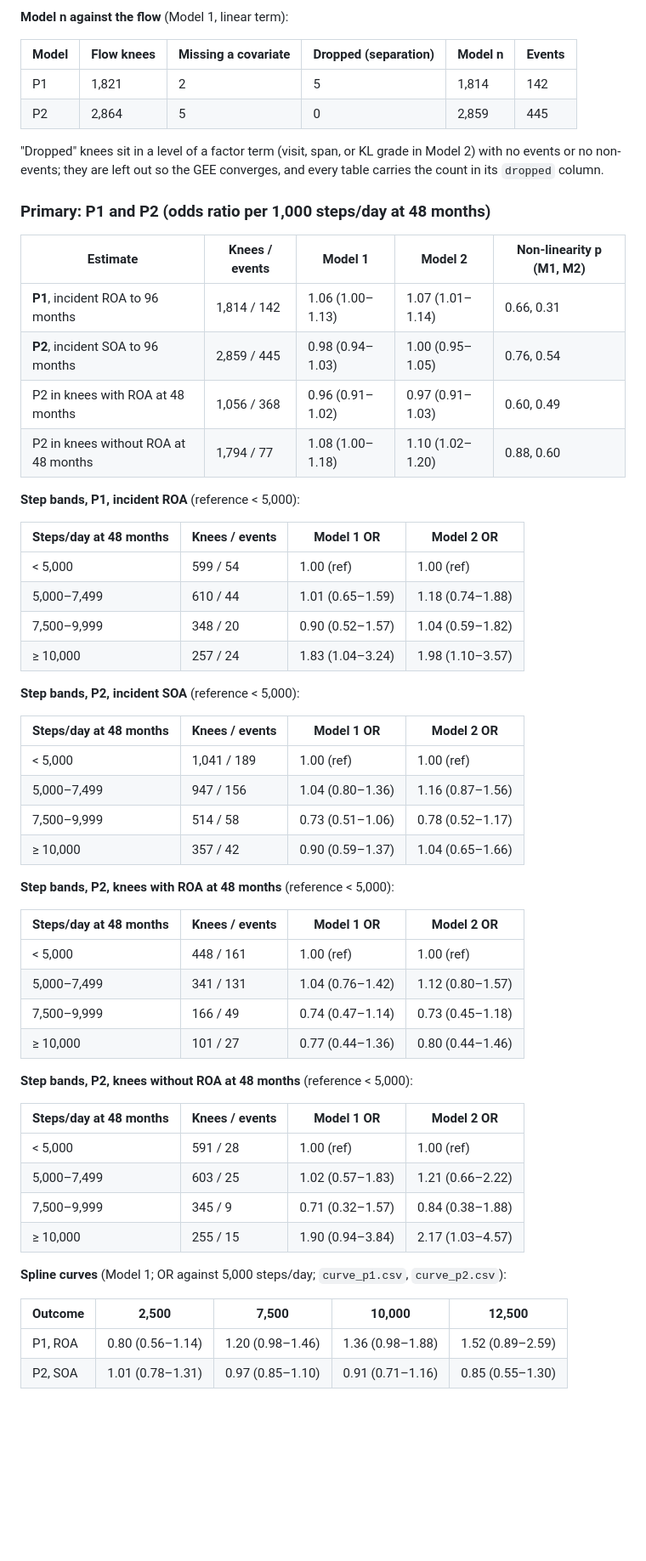
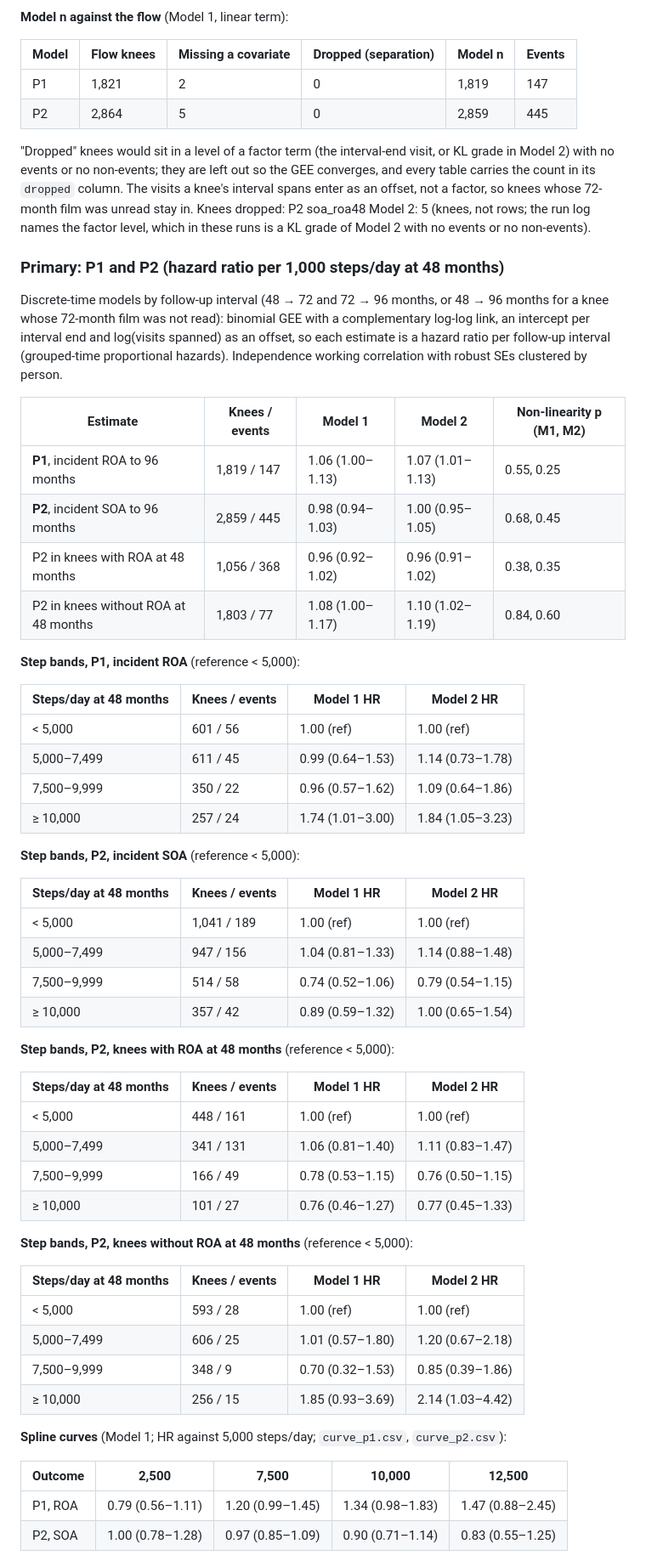
Before and after one commit to Spiewart/oai-analytics, a Markdown page: analyses/steps_oa/README.md, the part around one of its changes. Shown at 85% size. Rendered like a GitHub page; blank space fills up the shorter version.

Commit message:
docs(steps_oa): regenerate results block (hazard ratios for discrete-time models; all 13 runs at cde95b7)
Co-Authored-By: Claude Opus 5.5 <noreply@anthropic.com>

```diff
--- a/analyses/steps_oa/README.md
+++ b/analyses/steps_oa/README.md
@@ -68,60 +68,62 @@ In the incidence sample 1,620 of 1,959 knees (83%) were read at 96 months; the d
 
 | Model | Flow knees | Missing a covariate | Dropped (separation) | Model n | Events |
 |---|---|---|---|---|---|
-| P1 | 1,821 | 2 | 5 | 1,814 | 142 |
+| P1 | 1,821 | 2 | 0 | 1,819 | 147 |
 | P2 | 2,864 | 5 | 0 | 2,859 | 445 |
 
-"Dropped" knees sit in a level of a factor term (visit, span, or KL grade in Model 2) with no events or no non-events; they are left out so the GEE converges, and every table carries the count in its `dropped` column.
+"Dropped" knees would sit in a level of a factor term (the interval-end visit, or KL grade in Model 2) with no events or no non-events; they are left out so the GEE converges, and every table carries the count in its `dropped` column. The visits a knee's interval spans enter as an offset, not a factor, so knees whose 72-month film was unread stay in. Knees dropped: P2 soa_roa48 Model 2: 5 (knees, not rows; the run log names the factor level, which in these runs is a KL grade of Model 2 with no events or no non-events).
 
-### Primary: P1 and P2 (odds ratio per 1,000 steps/day at 48 months)
+### Primary: P1 and P2 (hazard ratio per 1,000 steps/day at 48 months)
+
+Discrete-time models by follow-up interval (48 → 72 and 72 → 96 months, or 48 → 96 months for a knee whose 72-month film was not read): binomial GEE with a complementary log-log link, an intercept per interval end and log(visits spanned) as an offset, so each estimate is a hazard ratio per follow-up interval (grouped-time proportional hazards). Independence working correlation with robust SEs clustered by person.
 
 | Estimate | Knees / events | Model 1 | Model 2 | Non-linearity p (M1, M2) |
 |---|---|---|---|---|
-| **P1**, incident ROA to 96 months | 1,814 / 142 | 1.06 (1.00–1.13) | 1.07 (1.01–1.14) | 0.66, 0.31 |
-| **P2**, incident SOA to 96 months | 2,859 / 445 | 0.98 (0.94–1.03) | 1.00 (0.95–1.05) | 0.76, 0.54 |
-| P2 in knees with ROA at 48 months | 1,056 / 368 | 0.96 (0.91–1.02) | 0.97 (0.91–1.03) | 0.60, 0.49 |
-| P2 in knees without ROA at 48 months | 1,794 / 77 | 1.08 (1.00–1.18) | 1.10 (1.02–1.20) | 0.88, 0.60 |
+| **P1**, incident ROA to 96 months | 1,819 / 147 | 1.06 (1.00–1.13) | 1.07 (1.01–1.13) | 0.55, 0.25 |
+| **P2**, incident SOA to 96 months | 2,859 / 445 | 0.98 (0.94–1.03) | 1.00 (0.95–1.05) | 0.68, 0.45 |
+| P2 in knees with ROA at 48 months | 1,056 / 368 | 0.96 (0.92–1.02) | 0.96 (0.91–1.02) | 0.38, 0.35 |
+| P2 in knees without ROA at 48 months | 1,803 / 77 | 1.08 (1.00–1.17) | 1.10 (1.02–1.19) | 0.84, 0.60 |
 
 **Step bands, P1, incident ROA** (reference < 5,000):
 
-| Steps/day at 48 months | Knees / events | Model 1 OR | Model 2 OR |
+| Steps/day at 48 months | Knees / events | Model 1 HR | Model 2 HR |
 |---|---|---|---|
-| < 5,000 | 599 / 54 | 1.00 (ref) | 1.00 (ref) |
-| 5,000–7,499 | 610 / 44 | 1.01 (0.65–1.59) | 1.18 (0.74–1.88) |
-| 7,500–9,999 | 348 / 20 | 0.90 (0.52–1.57) | 1.04 (0.59–1.82) |
-| ≥ 10,000 | 257 / 24 | 1.83 (1.04–3.24) | 1.98 (1.10–3.57) |
+| < 5,000 | 601 / 56 | 1.00 (ref) | 1.00 (ref) |
+| 5,000–7,499 | 611 / 45 | 0.99 (0.64–1.53) | 1.14 (0.73–1.78) |
+| 7,500–9,999 | 350 / 22 | 0.96 (0.57–1.62) | 1.09 (0.64–1.86) |
+| ≥ 10,000 | 257 / 24 | 1.74 (1.01–3.00) | 1.84 (1.05–3.23) |
 
 **Step bands, P2, incident SOA** (reference < 5,000):
 
-| Steps/day at 48 months | Knees / events | Model 1 OR | Model 2 OR |
+| Steps/day at 48 months | Knees / events | Model 1 HR | Model 2 HR |
 |---|---|---|---|
 | < 5,000 | 1,041 / 189 | 1.00 (ref) | 1.00 (ref) |
-| 5,000–7,499 | 947 / 156 | 1.04 (0.80–1.36) | 1.16 (0.87–1.56) |
-| 7,500–9,999 | 514 / 58 | 0.73 (0.51–1.06) | 0.78 (0.52–1.17) |
-| ≥ 10,000 | 357 / 42 | 0.90 (0.59–1.37) | 1.04 (0.65–1.66) |
+| 5,000–7,499 | 947 / 156 | 1.04 (0.81–1.33) | 1.14 (0.88–1.48) |
+| 7,500–9,999 | 514 / 58 | 0.74 (0.52–1.06) | 0.79 (0.54–1.15) |
+| ≥ 10,000 | 357 / 42 | 0.89 (0.59–1.32) | 1.00 (0.65–1.54) |
 
 **Step bands, P2, knees with ROA at 48 months** (reference < 5,000):
 
-| Steps/day at 48 months | Knees / events | Model 1 OR | Model 2 OR |
+| Steps/day at 48 months | Knees / events | Model 1 HR | Model 2 HR |
 |---|---|---|---|
 | < 5,000 | 448 / 161 | 1.00 (ref) | 1.00 (ref) |
-| 5,000–7,499 | 341 / 131 | 1.04 (0.76–1.42) | 1.12 (0.80–1.57) |
-| 7,500–9,999 | 166 / 49 | 0.74 (0.47–1.14) | 0.73 (0.45–1.18) |
-| ≥ 10,000 | 101 / 27 | 0.77 (0.44–1.36) | 0.80 (0.44–1.46) |
+| 5,000–7,499 | 341 / 131 | 1.06 (0.81–1.40) | 1.11 (0.83–1.47) |
+| 7,500–9,999 | 166 / 49 | 0.78 (0.53–1.15) | 0.76 (0.50–1.15) |
+| ≥ 10,000 | 101 / 27 | 0.76 (0.46–1.27) | 0.77 (0.45–1.33) |
 
 **Step bands, P2, knees without ROA at 48 months** (reference < 5,000):
 
-| Steps/day at 48 months | Knees / events | Model 1 OR | Model 2 OR |
+| Steps/day at 48 months | Knees / events | Model 1 HR | Model 2 HR |
 |---|---|---|---|
-| < 5,000 | 591 / 28 | 1.00 (ref) | 1.00 (ref) |
-| 5,000–7,499 | 603 / 25 | 1.02 (0.57–1.83) | 1.21 (0.66–2.22) |
-| 7,500–9,999 | 345 / 9 | 0.71 (0.32–1.57) | 0.84 (0.38–1.88) |
-| ≥ 10,000 | 255 / 15 | 1.90 (0.94–3.84) | 2.17 (1.03–4.57) |
+| < 5,000 | 593 / 28 | 1.00 (ref) | 1.00 (ref) |
+| 5,000–7,499 | 606 / 25 | 1.01 (0.57–1.80) | 1.20 (0.67–2.18) |
+| 7,500–9,999 | 348 / 9 | 0.70 (0.32–1.53) | 0.85 (0.39–1.86) |
+| ≥ 10,000 | 256 / 15 | 1.85 (0.93–3.69) | 2.14 (1.03–4.42) |
 
-**Spline curves** (Model 1; OR against 5,000 steps/day; `curve_p1.csv`, `curve_p2.csv`):
+**Spline curves** (Model 1; HR against 5,000 steps/day; `curve_p1.csv`, `curve_p2.csv`):
 
 | Outcome | 2,500 | 7,500 | 10,000 | 12,500 |
 |---|---|---|---|---|
-| P1, ROA | 0.80 (0.56–1.14) | 1.20 (0.98–1.46) | 1.36 (0.98–1.88) | 1.52 (0.89–2.59) |
-| P2, SOA | 1.01 (0.78–1.31) | 0.97 (0.85–1.10) | 0.91 (0.71–1.16) | 0.85 (0.55–1.30) |
+| P1, ROA | 0.79 (0.56–1.11) | 1.20 (0.99–1.45) | 1.34 (0.98–1.83) | 1.47 (0.88–2.45) |
+| P2, SOA | 1.00 (0.78–1.28) | 0.97 (0.85–1.09) | 0.90 (0.71–1.14) | 0.83 (0.55–1.25) |
 
```
Also changed, not shown: other parts of analyses/steps_oa/README.md (+34 -34 lines).
